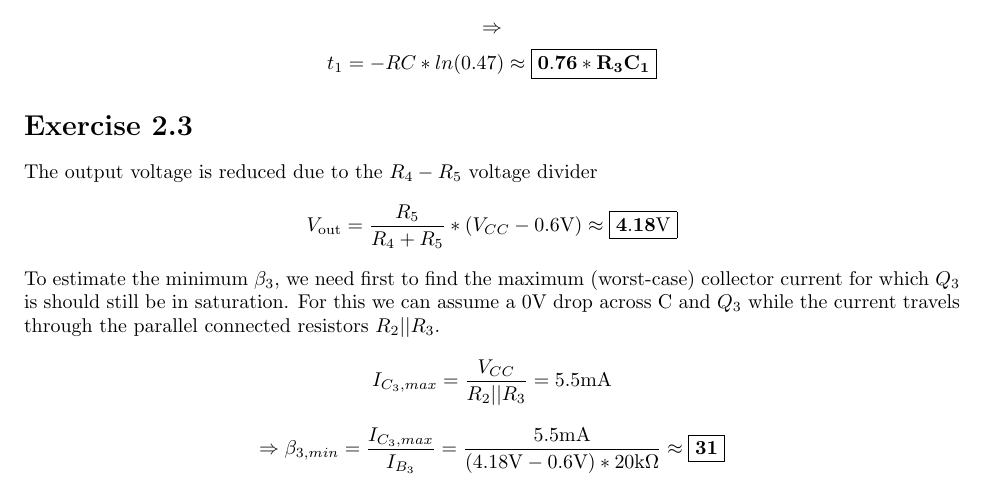
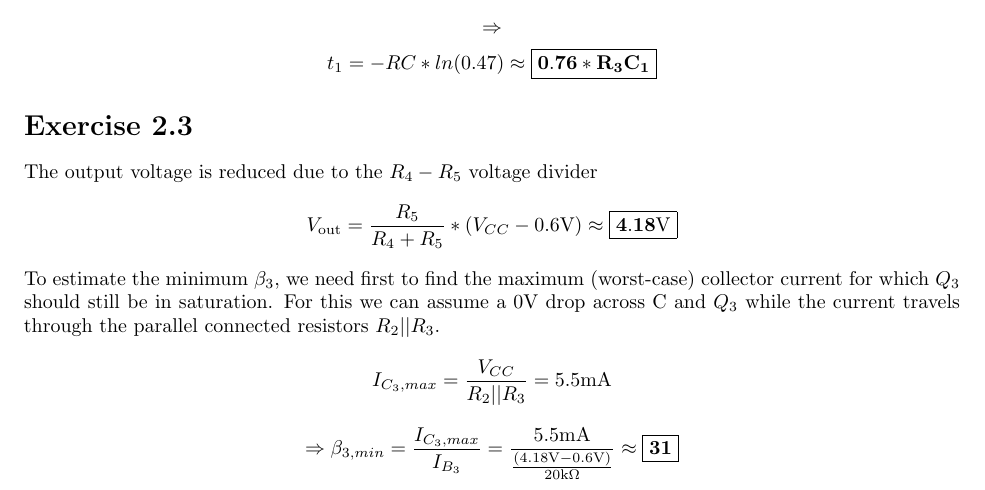
Before and after one commit to stelioskat/the-art-of-electronics-3-solutions, a LaTeX document (Chapter_2.tex): part of the page, cut so that both start at the same text. Compiled offline with pdfLaTeX.

Commit message:
Fix calculation

```diff
--- a/Chapter_2.tex
+++ b/Chapter_2.tex
@@ -27,7 +27,7 @@
 
 	The output voltage is reduced due to the $R_4 - R_5$ voltage divider
 	\[V_\out = \frac{R_5}{R_4 + R_5} * (V_{CC} - 0.6\V) \approx \sol{4.18\V}\]
-	To estimate the minimum $\beta_3$, we need first to find the maximum (worst-case) collector current for which $Q_3$ is should still be in saturation. For this we can assume a $0\V$ drop across C and $Q_3$ while the current travels through the parallel connected resistors $R_2||R_3$.
+	To estimate the minimum $\beta_3$, we need first to find the maximum (worst-case) collector current for which $Q_3$ should still be in saturation. For this we can assume a $0\V$ drop across C and $Q_3$ while the current travels through the parallel connected resistors $R_2||R_3$.
 	\[I_{C_3,max} = \frac{V_{CC}}{R_2||R_3} = 5.5\m\A\]
-	\[\Rightarrow \beta_{3,min} = \frac{I_{C_3,max}}{I_{B_3}} = \frac{5.5\m\A}{(4.18\V - 0.6\V) * 20\k\Ohm} \approx \sol{31}\]
+	\[\Rightarrow \beta_{3,min} = \frac{I_{C_3,max}}{I_{B_3}} = \frac{5.5\m\A}{\frac{(4.18\V - 0.6\V)} {20\k\Ohm}} \approx \sol{31}\]
 \end{document}
```
Also changed, not shown: Chapter_2.pdf.
